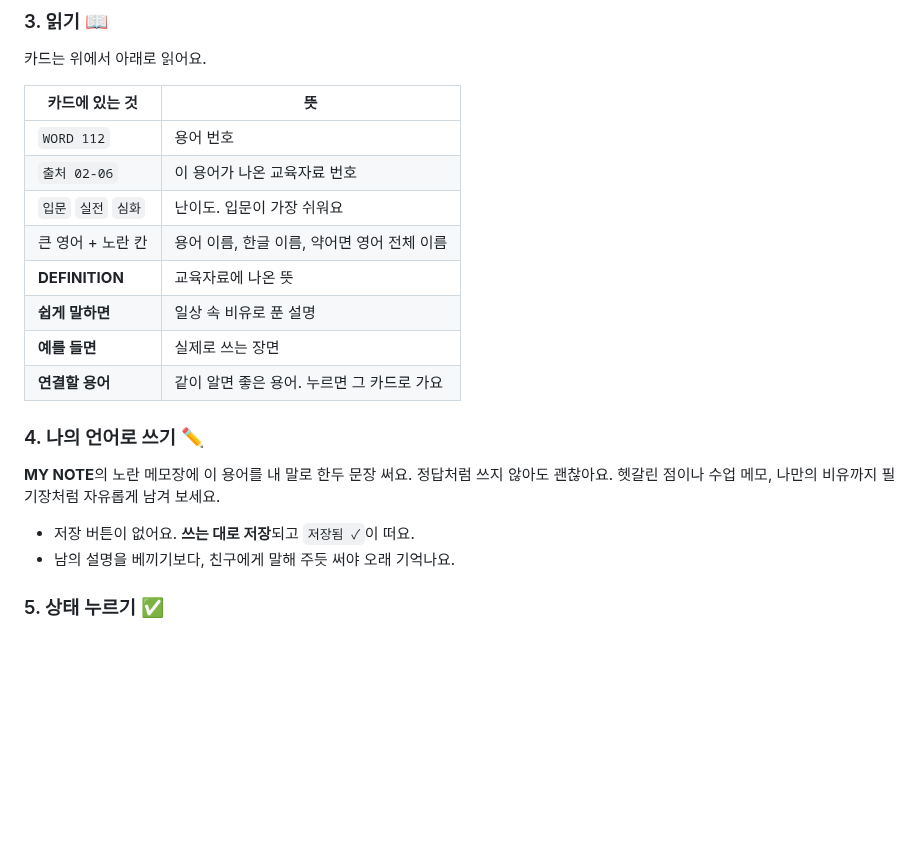
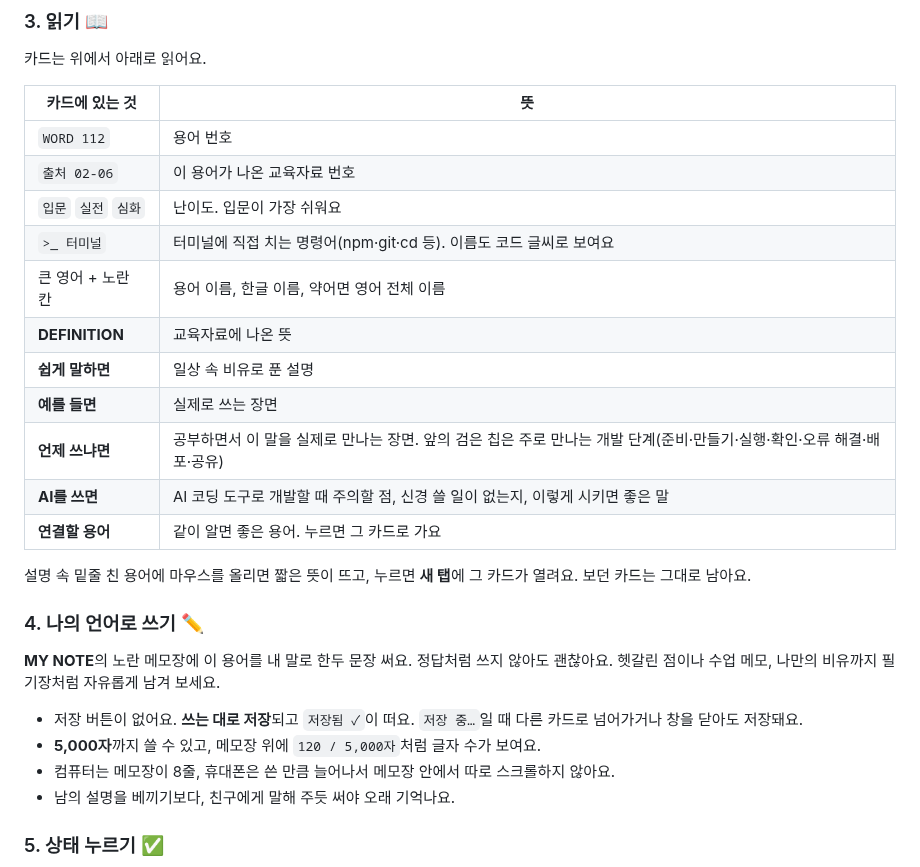
Before and after one commit to k-im-rose/aiffel, a Markdown page: study-terms-app/README.md, the part around one of its changes. GitHub-like rendering; blank space fills up the shorter version.

```diff
--- a/study-terms-app/README.md
+++ b/study-terms-app/README.md
@@ -43,17 +43,24 @@
 | `WORD 112` | 용어 번호 |
 | `출처 02-06` | 이 용어가 나온 교육자료 번호 |
 | `입문` `실전` `심화` | 난이도. 입문이 가장 쉬워요 |
+| `>_ 터미널` | 터미널에 직접 치는 명령어(npm·git·cd 등). 이름도 코드 글씨로 보여요 |
 | 큰 영어 + 노란 칸 | 용어 이름, 한글 이름, 약어면 영어 전체 이름 |
 | **DEFINITION** | 교육자료에 나온 뜻 |
 | **쉽게 말하면** | 일상 속 비유로 푼 설명 |
 | **예를 들면** | 실제로 쓰는 장면 |
+| **언제 쓰냐면** | 공부하면서 이 말을 실제로 만나는 장면. 앞의 검은 칩은 주로 만나는 개발 단계(준비·만들기·실행·확인·오류 해결·배포·공유) |
+| **AI를 쓰면** | AI 코딩 도구로 개발할 때 주의할 점, 신경 쓸 일이 없는지, 이렇게 시키면 좋은 말 |
 | **연결할 용어** | 같이 알면 좋은 용어. 누르면 그 카드로 가요 |
+
+설명 속 밑줄 친 용어에 마우스를 올리면 짧은 뜻이 뜨고, 누르면 **새 탭**에 그 카드가 열려요. 보던 카드는 그대로 남아요.
 
 ### 4. 나의 언어로 쓰기 ✏️
 
 **MY NOTE**의 노란 메모장에 이 용어를 내 말로 한두 문장 써요. 정답처럼 쓰지 않아도 괜찮아요. 헷갈린 점이나 수업 메모, 나만의 비유까지 필기장처럼 자유롭게 남겨 보세요.
 
-- 저장 버튼이 없어요. **쓰는 대로 저장**되고 `저장됨 ✓`이 떠요.
+- 저장 버튼이 없어요. **쓰는 대로 저장**되고 `저장됨 ✓`이 떠요. `저장 중…`일 때 다른 카드로 넘어가거나 창을 닫아도 저장돼요.
+- **5,000자**까지 쓸 수 있고, 메모장 위에 `120 / 5,000자`처럼 글자 수가 보여요.
+- 컴퓨터는 메모장이 8줄, 휴대폰은 쓴 만큼 늘어나서 메모장 안에서 따로 스크롤하지 않아요.
 - 남의 설명을 베끼기보다, 친구에게 말해 주듯 써야 오래 기억나요.
 
 ### 5. 상태 누르기 ✅
```
Also changed, not shown: other parts of study-terms-app/README.md (+13 -41 lines).
